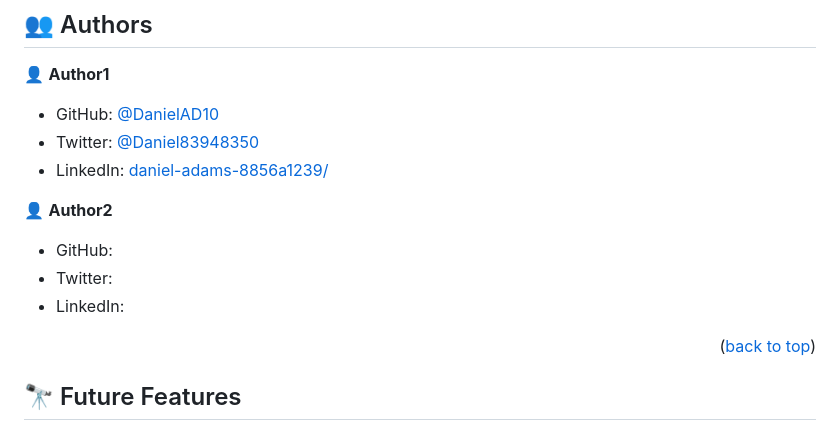
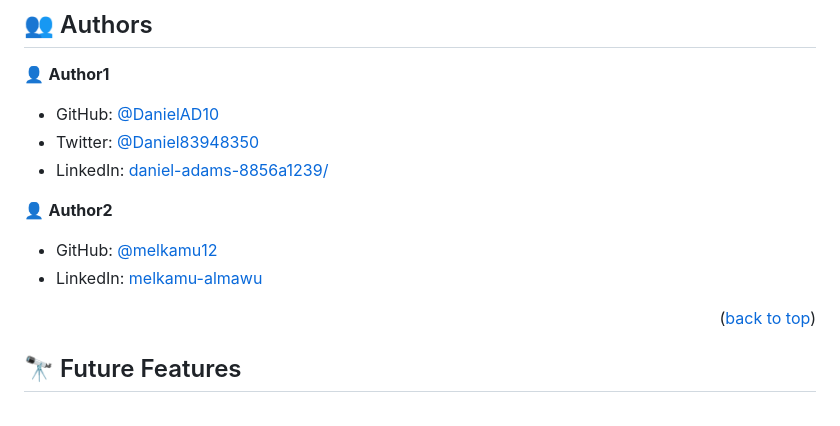
Before and after one commit to DanielAD10/Portfolio-boostrap, a Markdown page: README.md, the part around the change. GitHub-like rendering.

```diff
--- a/README.md
+++ b/README.md
@@ -104,11 +104,8 @@ The project is deployed at the following link...
 
 👤 **Author2**
 
-- GitHub:
-- Twitter:
-- LinkedIn:
-
-
+- GitHub: [@melkamu12](https://github.com/melkamu12)
+- LinkedIn: [melkamu-almawu](https://www.linkedin.com/in/melkamu-almawu/)
 
 <p align="right">(<a href="#readme-top">back to top</a>)</p>
 
```
